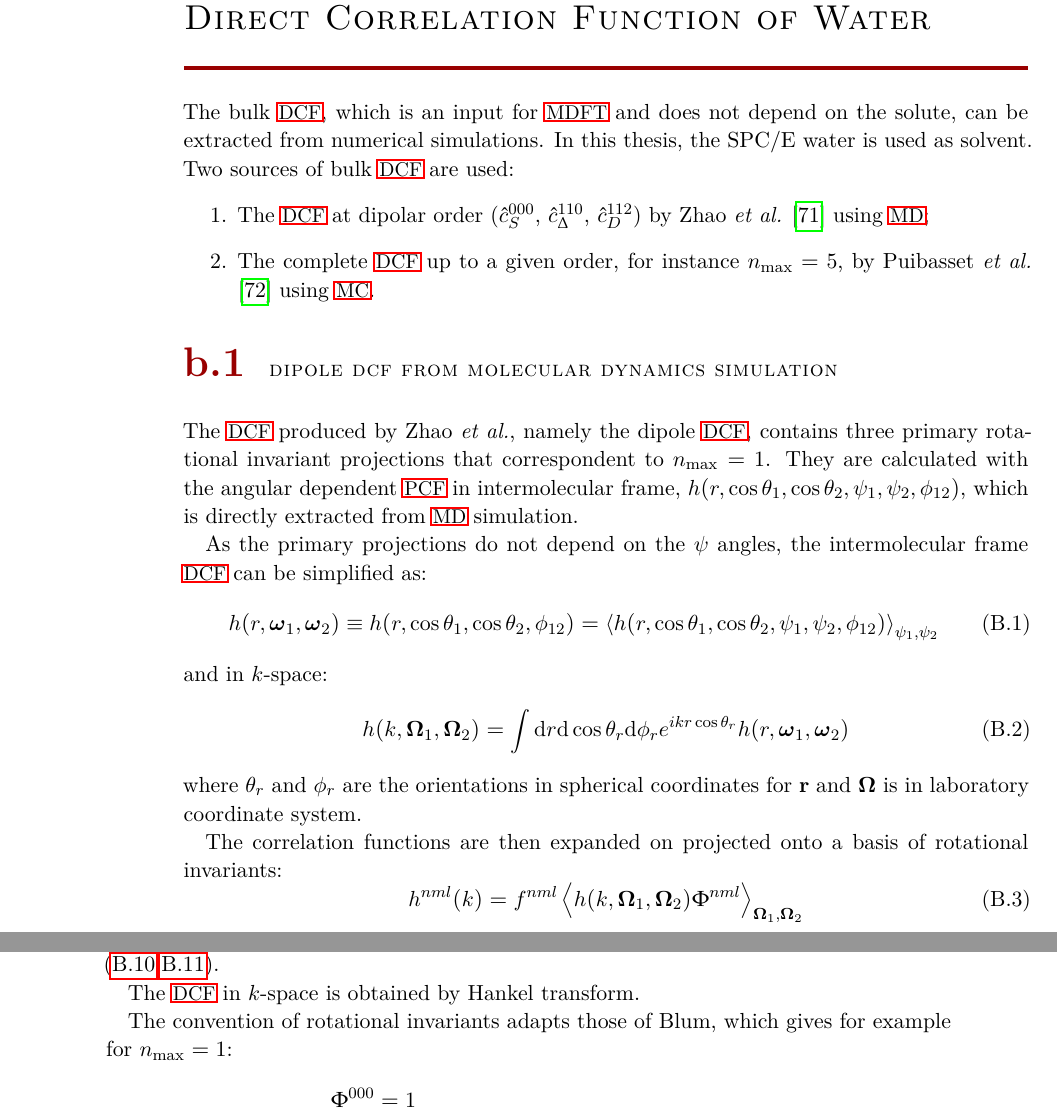
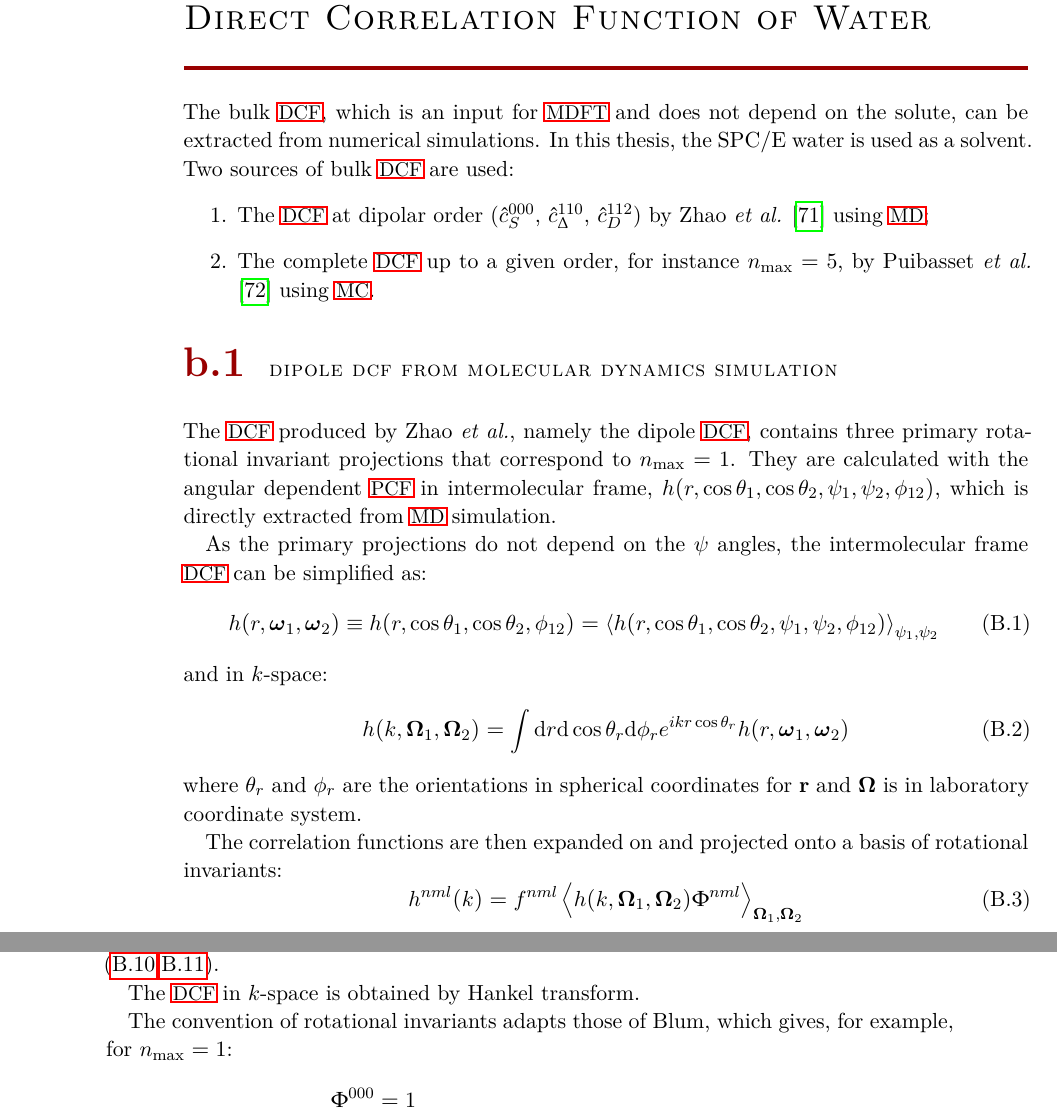
Before and after one commit to Hostiphre/M0921, a LaTeX thesis (M1116.tex, which reads Part_I_State_of_the_Art/1B._dcf_of_water.tex): two parts of pages 116 and 117 of 146, joined at a grey line, cut so that both start at the same text. Compiled offline with pdfLaTeX; a missing font is replaced by an installed copy or a similar font.

Commit message:
Update 1B._dcf_of_water.tex

```diff
--- a/Part_I_State_of_the_Art/1B._dcf_of_water.tex
+++ b/Part_I_State_of_the_Art/1B._dcf_of_water.tex
@@ -3,7 +3,7 @@
 
 The bulk \acs{DCF}, which is an input for \acs{MDFT} and does not
 depend on the solute, can be extracted from numerical simulations.
-In this thesis, the SPC/E water is used as solvent. Two sources of
+In this thesis, the SPC/E water is used as a solvent. Two sources of
 bulk \acs{DCF} are used:
 \begin{enumerate}
 \item The \acs{DCF} at dipolar order ($\hat{c}_{S}^{000}$, $\hat{c}_{\Delta}^{110}$,
@@ -18,7 +18,7 @@ by Puibasset \textit{et al.} \citep{puibasset_bridge_2012} using
 
 The \acs{DCF} produced by Zhao \textit{et al.}, namely the dipole
 \acs{DCF}, contains three primary rotational invariant projections
-that correspondent to $n_{\max}=1$. They are calculated with the
+that correspond to $n_{\max}=1$. They are calculated with the
 angular dependent \acs{PCF} in intermolecular frame, $h(r,\cos\theta_{1},\cos\theta_{2},\psi_{1},\psi_{2},\phi_{12})$,
 which is directly extracted from \acs{MD} simulation.
 
@@ -35,7 +35,7 @@ where $\theta_{r}$ and $\phi_{r}$ are the orientations in spherical
 coordinates for $\mathbf{r}$ and $\mathbf{\Omega}$ is in laboratory
 coordinate system.
 
-The correlation functions are then expanded on projected onto a basis
+The correlation functions are then expanded on and projected onto a basis
 of rotational invariants:
 \begin{equation}
 h^{nml}(k)=f^{nml}\left\langle h(k,\mathbf{\Omega}_{1},\mathbf{\Omega}_{2})\Phi^{nml}\right\rangle _{\mathbf{\Omega}_{1},\mathbf{\Omega}_{2}}
@@ -98,7 +98,7 @@ lead to slightly different \acs{DCF} results according to eq. (\ref{eq:dcf-inver
 The \acs{DCF} in $k$-space is obtained by Hankel transform.
 
 The convention of rotational invariants adapts those of Blum, which
-gives for example for $n_{\max}=1$:
+gives, for example, for $n_{\max}=1$:
 \begin{align}
 \Phi^{000} & =1\nonumber \\
 \Phi^{011} & =i\mathbf{k}\cdot\mathbf{\Omega}_{1}\nonumber \\
```
